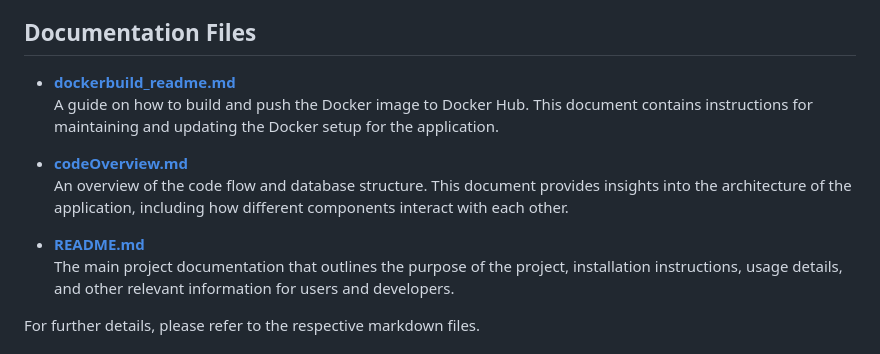
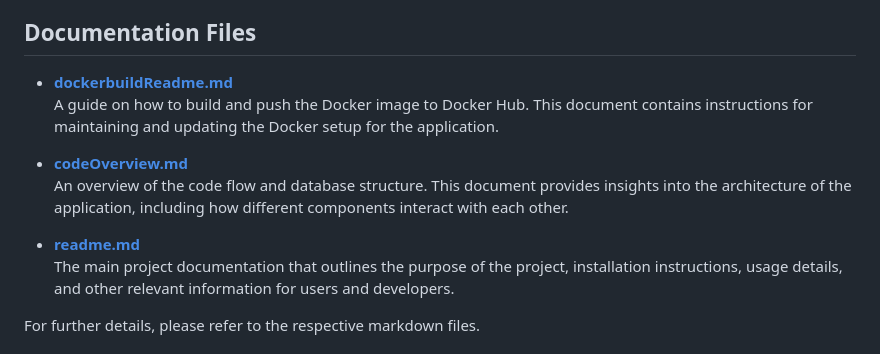
Before and after one commit to iansblog/BlueWaveWatch, a Markdown page: codeOverview.md, the part around the change. GitHub-like rendering.

```diff
--- a/codeOverview.md
+++ b/codeOverview.md
@@ -4,13 +4,13 @@ This project consists of several important documentation files that provide esse
 
 ## Documentation Files
 
-- **[dockerbuild_readme.md](dockerbuild_readme.md)**
+- **[dockerbuildReadme.md](dockerbuildReadme.md)**
   A guide on how to build and push the Docker image to Docker Hub. This document contains instructions for maintaining and updating the Docker setup for the application.
 
 - **[codeOverview.md](codeOverview.md)**
   An overview of the code flow and database structure. This document provides insights into the architecture of the application, including how different components interact with each other.
 
-- **[README.md](README.md)**
+- **[readme.md](readme.md)**
   The main project documentation that outlines the purpose of the project, installation instructions, usage details, and other relevant information for users and developers.
 
 For further details, please refer to the respective markdown files.
```
Also changed, not shown: readme.md (+2 -2 lines).
